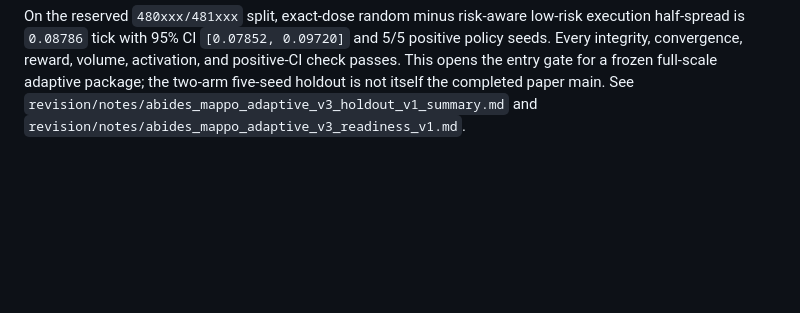
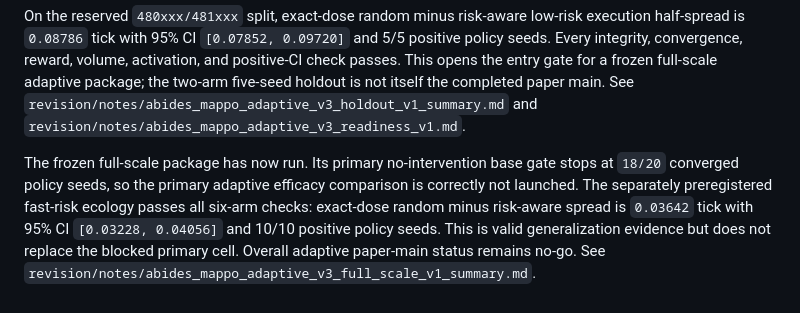
Before and after one commit to moderncavemann/ACE-RL, a Markdown page: revision/README.md, the part around the change. Rendered like a GitHub page; blank space fills up the shorter version.

Commit message:
Record adaptive v3 full-scale decision

```diff
--- a/revision/README.md
+++ b/revision/README.md
@@ -395,3 +395,12 @@ opens the entry gate for a frozen full-scale adaptive package; the two-arm
 five-seed holdout is not itself the completed paper main. See
 `revision/notes/abides_mappo_adaptive_v3_holdout_v1_summary.md` and
 `revision/notes/abides_mappo_adaptive_v3_readiness_v1.md`.
+
+The frozen full-scale package has now run. Its primary no-intervention base
+gate stops at `18/20` converged policy seeds, so the primary adaptive efficacy
+comparison is correctly not launched. The separately preregistered fast-risk
+ecology passes all six-arm checks: exact-dose random minus risk-aware spread is
+`0.03642` tick with 95% CI `[0.03228, 0.04056]` and 10/10 positive policy
+seeds. This is valid generalization evidence but does not replace the blocked
+primary cell. Overall adaptive paper-main status remains no-go. See
+`revision/notes/abides_mappo_adaptive_v3_full_scale_v1_summary.md`.
```
Also changed, not shown: README.md (+5 -0 lines), revision/notes/abides_mappo_adaptive_v3_full_scale_v1_summary.md (added, +143 -0 lines).
